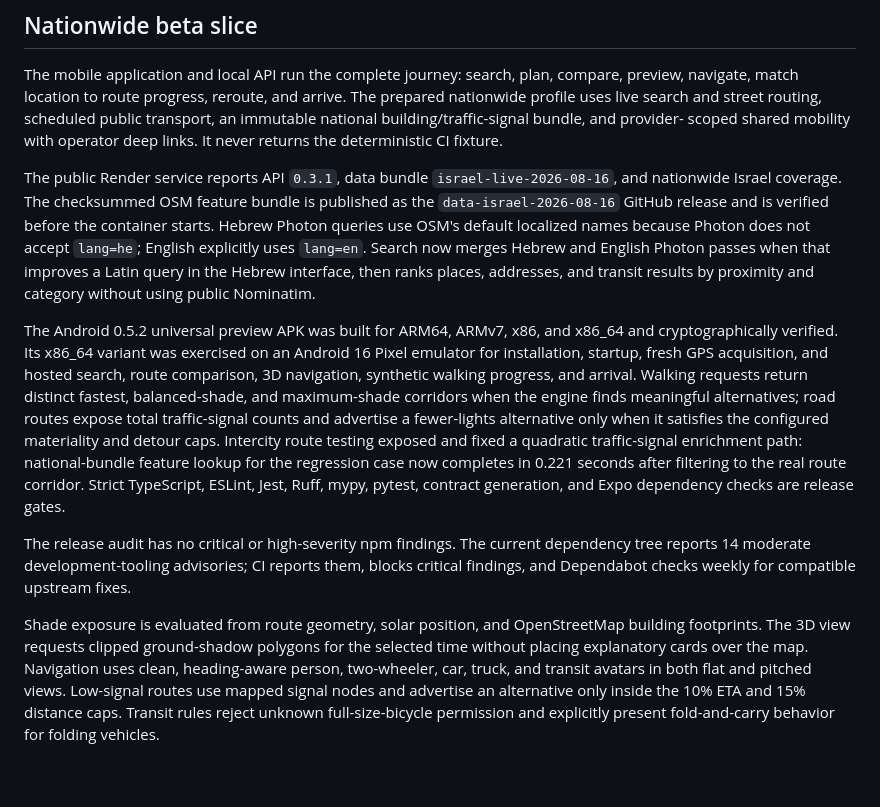
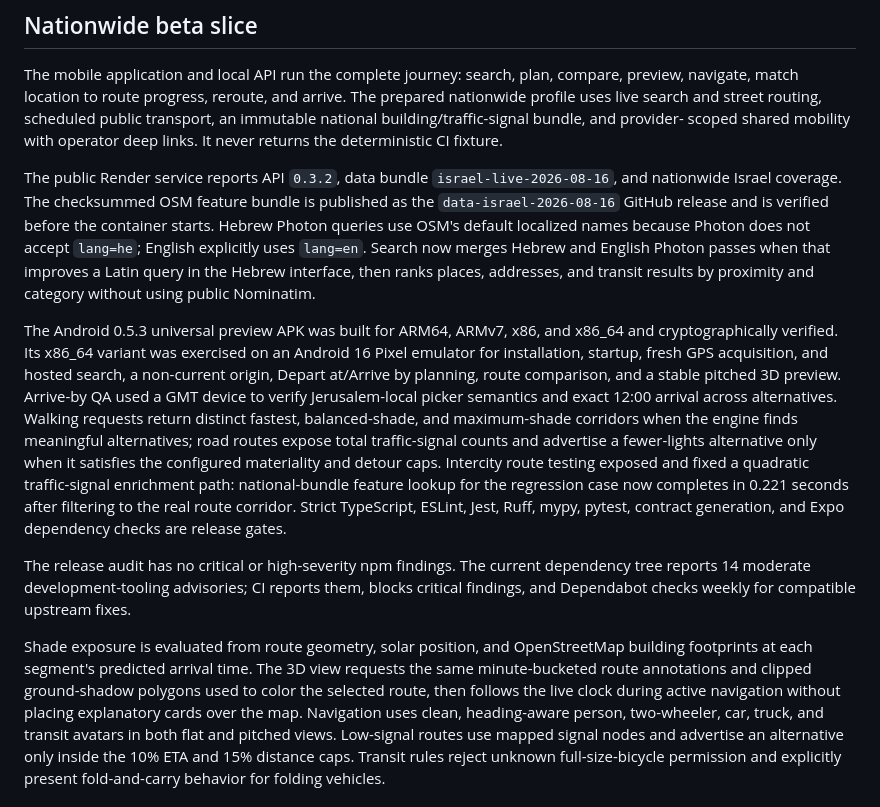
Before and after one commit to ShaharBlank/Naviz, a Markdown page: docs/status.md, the part around the change. GitHub-like rendering; blank space fills up the shorter version.

```diff
--- a/docs/status.md
+++ b/docs/status.md
@@ -9,7 +9,7 @@ transport, an immutable national building/traffic-signal bundle, and provider-
 scoped shared mobility with operator deep links. It never returns the deterministic
 CI fixture.
 
-The public Render service reports API `0.3.1`, data bundle
+The public Render service reports API `0.3.2`, data bundle
 `israel-live-2026-08-16`, and nationwide Israel coverage. The checksummed OSM
 feature bundle is published as the `data-israel-2026-08-16` GitHub release and
 is verified before the container starts. Hebrew Photon queries use OSM's default
@@ -18,11 +18,14 @@ uses `lang=en`. Search now merges Hebrew and English Photon passes when that
 improves a Latin query in the Hebrew interface, then ranks places, addresses,
 and transit results by proximity and category without using public Nominatim.
 
-The Android 0.5.2 universal preview APK was built for ARM64, ARMv7, x86, and
+The Android 0.5.3 universal preview APK was built for ARM64, ARMv7, x86, and
 x86_64 and cryptographically verified. Its x86_64 variant was exercised on an
 Android 16 Pixel emulator for installation, startup, fresh GPS acquisition, and
-hosted search, route comparison, 3D navigation, synthetic walking progress, and
-arrival. Walking requests return distinct fastest, balanced-shade, and
+hosted search, a non-current origin, Depart at/Arrive by planning, route
+comparison, and a stable pitched 3D preview. Arrive-by QA used a GMT device to
+verify Jerusalem-local picker semantics and exact 12:00 arrival across
+alternatives. Walking requests return distinct fastest,
+balanced-shade, and
 maximum-shade corridors when the engine finds meaningful alternatives; road
 routes expose total traffic-signal counts and advertise a fewer-lights alternative
 only when it satisfies the configured materiality and detour caps. Intercity
@@ -38,8 +41,10 @@ them, blocks critical findings, and Dependabot checks weekly for compatible
 upstream fixes.
 
 Shade exposure is evaluated from route geometry, solar position, and OpenStreetMap
-building footprints. The 3D view requests clipped ground-shadow polygons for the
-selected time without placing explanatory cards over the map. Navigation uses
+building footprints at each segment's predicted arrival time. The 3D view
+requests the same minute-bucketed route annotations and clipped ground-shadow
+polygons used to color the selected route, then follows the live clock during
+active navigation without placing explanatory cards over the map. Navigation uses
 clean, heading-aware person, two-wheeler, car, truck, and transit avatars in both
 flat and pitched views. Low-signal routes use mapped signal nodes and advertise
 an alternative only inside the 10% ETA and 15% distance caps.
```
Also changed, not shown: artifacts/release/README.md (+31 -0 lines), docs/deployment.md (+6 -2 lines).
